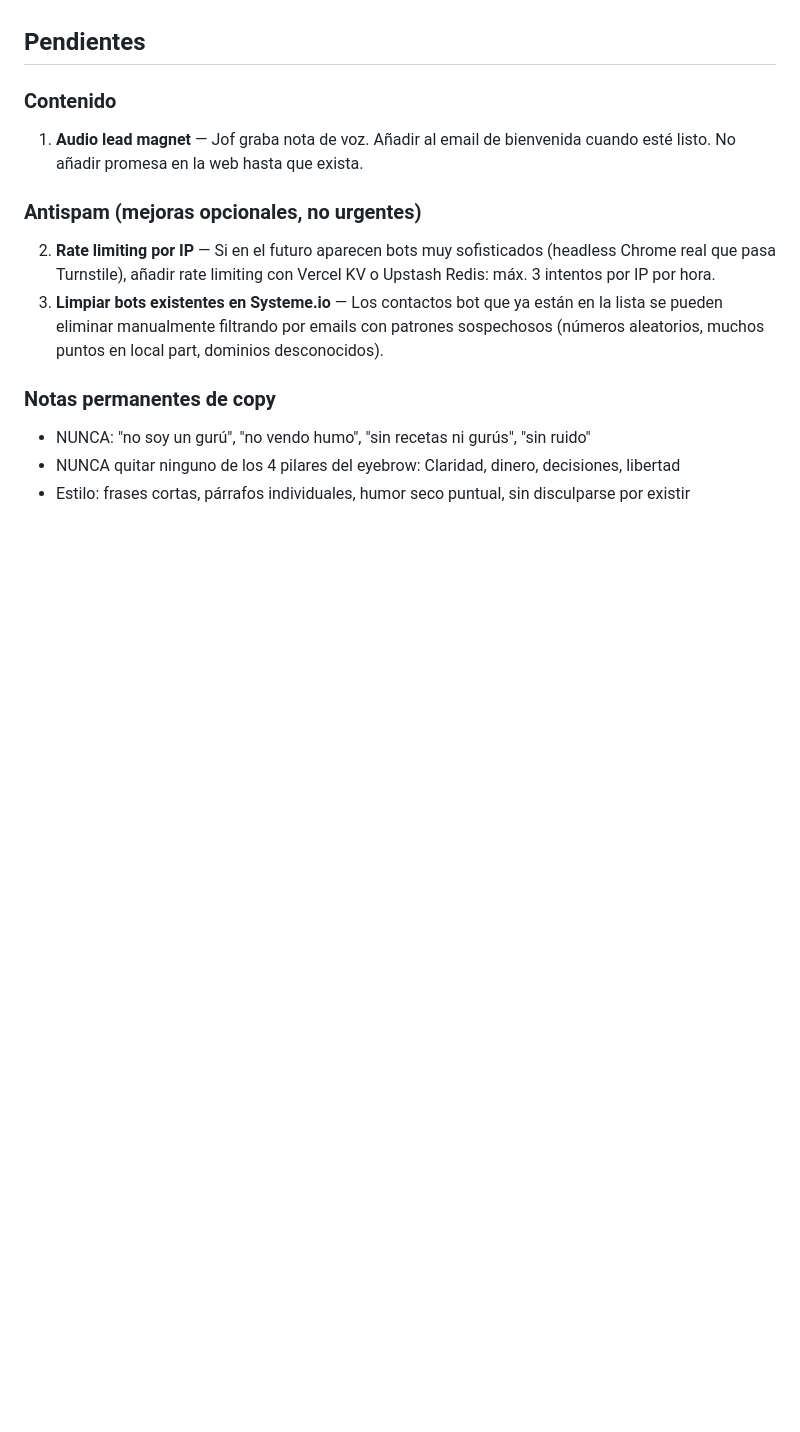
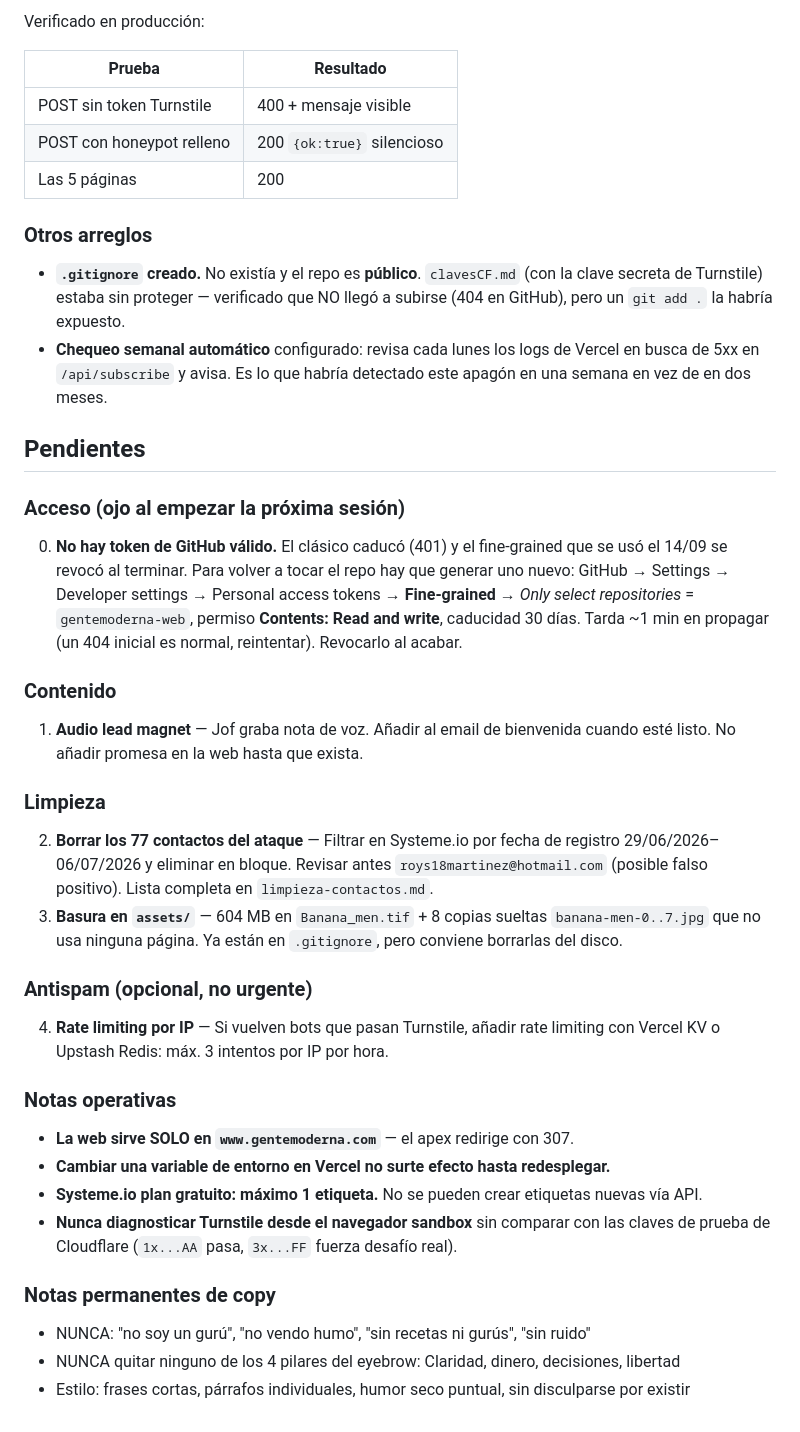
Before and after one commit to jofeseli/gentemoderna-web, a Markdown page: CLAUDE.md, the part around one of its changes. GitHub-like rendering; blank space fills up the shorter version.

Commit message:
docs: sesion 2026-09-14 — apagon resuelto, .gitignore

```diff
--- a/CLAUDE.md
+++ b/CLAUDE.md
@@ -245,11 +299,36 @@ Los bots atacaban directamente al endpoint `/api/subscribe` sin pasar por el HTM
+Verificado en producción:
+
+| Prueba | Resultado |
+|---|---|
+| POST sin token Turnstile | 400 + mensaje visible |
+| POST con honeypot relleno | 200 `{ok:true}` silencioso |
+| Las 5 páginas | 200 |
+
+### Otros arreglos
+
+- **`.gitignore` creado.** No existía y el repo es **público**. `clavesCF.md` (con la clave secreta de Turnstile) estaba sin proteger — verificado que NO llegó a subirse (404 en GitHub), pero un `git add .` la habría expuesto.
+- **Chequeo semanal automático** configurado: revisa cada lunes los logs de Vercel en busca de 5xx en `/api/subscribe` y avisa. Es lo que habría detectado este apagón en una semana en vez de en dos meses.
+
 ## Pendientes
+
+### Acceso (ojo al empezar la próxima sesión)
+0. **No hay token de GitHub válido.** El clásico caducó (401) y el fine-grained que se usó el 14/09 se revocó al terminar. Para volver a tocar el repo hay que generar uno nuevo: GitHub → Settings → Developer settings → Personal access tokens → **Fine-grained** → *Only select repositories* = `gentemoderna-web`, permiso **Contents: Read and write**, caducidad 30 días. Tarda ~1 min en propagar (un 404 inicial es normal, reintentar). Revocarlo al acabar.
 
 ### Contenido
 1. **Audio lead magnet** — Jof graba nota de voz. Añadir al email de bienvenida cuando esté listo. No añadir promesa en la web hasta que exista.
 
-### Antispam (mejoras opcionales, no urgentes)
-2. **Rate limiting por IP** — Si en el futuro aparecen bots muy sofisticados (headless Chrome real que pasa Turnstile), añadir rate limiting con Vercel KV o Upstash Redis: máx. 3 intentos por IP por hora.
-3. **Limpiar bots existentes en Systeme.io** — Los contactos bot que ya están en la lista se pueden eliminar manualmente filtrando por emails con patrones sospechosos (números aleatorios, muchos puntos en local part, dominios desconocidos).
+### Limpieza
+2. **Borrar los 77 contactos del ataque** — Filtrar en Systeme.io por fecha de registro 29/06/2026–06/07/2026 y eliminar en bloque. Revisar antes `roys18martinez@hotmail.com` (posible falso positivo). Lista completa en `limpieza-contactos.md`.
+3. **Basura en `assets/`** — 604 MB en `Banana_men.tif` + 8 copias sueltas `banana-men-0..7.jpg` que no usa ninguna página. Ya están en `.gitignore`, pero conviene borrarlas del disco.
+
+### Antispam (opcional, no urgente)
+4. **Rate limiting por IP** — Si vuelven bots que pasan Turnstile, añadir rate limiting con Vercel KV o Upstash Redis: máx. 3 intentos por IP por hora.
+
+### Notas operativas
+- **La web sirve SOLO en `www.gentemoderna.com`** — el apex redirige con 307.
+- **Cambiar una variable de entorno en Vercel no surte efecto hasta redesplegar.**
+- **Systeme.io plan gratuito: máximo 1 etiqueta.** No se pueden crear etiquetas nuevas vía API.
+- **Nunca diagnosticar Turnstile desde el navegador sandbox** sin comparar con las claves de prueba de Cloudflare (`1x...AA` pasa, `3x...FF` fuerza desafío real).
 
 ### Notas permanentes de copy
 - NUNCA: "no soy un gurú", "no vendo humo", "sin recetas ni gurús", "sin ruido"
```
Also changed, not shown: other parts of CLAUDE.md (+54 -0 lines).
